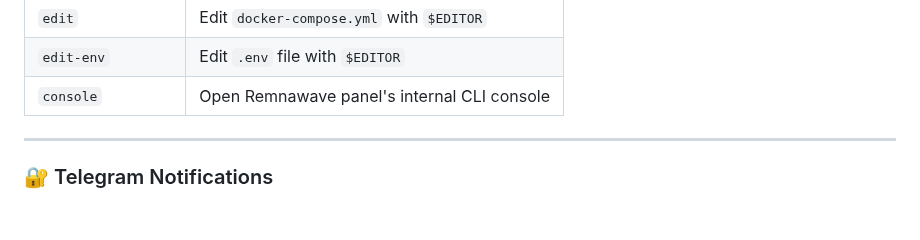
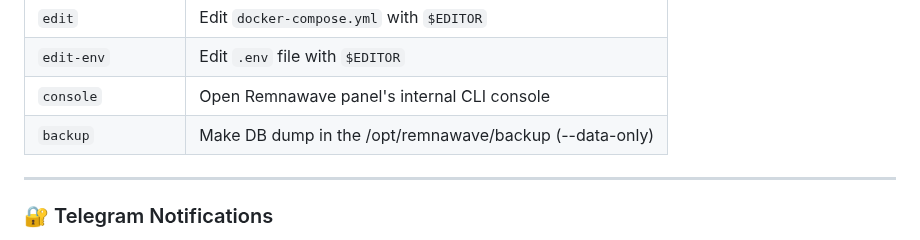
Before and after one commit to roflone/remnawave-scripts, a Markdown page: README.md, the part around the change. Drawn GitHub-style; blank space fills up the shorter version.

```diff
--- a/README.md
+++ b/README.md
@@ -93,6 +93,7 @@ sudo bash -c "$(curl -sL https://github.com/DigneZzZ/remnawave-scripts/raw/main/
 | `edit`      | Edit `docker-compose.yml` with `$EDITOR`    |
 | `edit-env`  | Edit `.env` file with `$EDITOR`             |
 | `console`   | Open Remnawave panel's internal CLI console |
+| `backup`    | Make DB dump in the /opt/remnawave/backup (--data-only) |
 
 ---
 
```
